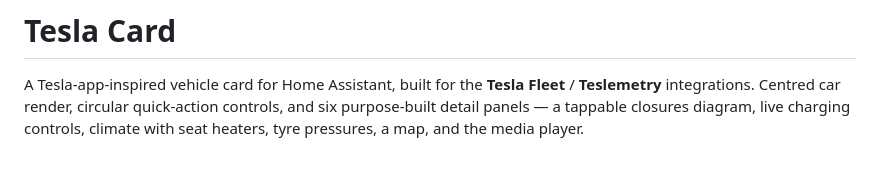
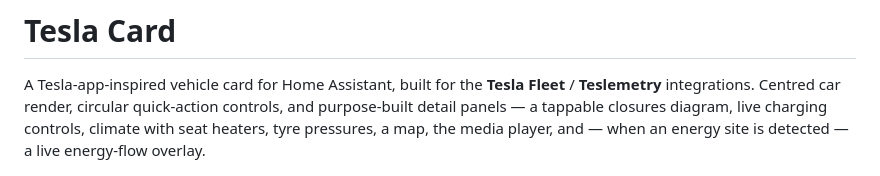
Before and after one commit to mlmeehan/tesla-card, a Markdown page: README.md, the part around the change. Rendered like a GitHub page.

```diff
--- a/README.md
+++ b/README.md
@@ -2,9 +2,10 @@
 
 A Tesla-app-inspired vehicle card for Home Assistant, built for the
 **Tesla Fleet** / **Teslemetry** integrations. Centred car render, circular
-quick-action controls, and six purpose-built detail panels — a tappable
+quick-action controls, and purpose-built detail panels — a tappable
 closures diagram, live charging controls, climate with seat heaters, tyre
-pressures, a map, and the media player.
+pressures, a map, the media player, and — when an energy site is detected —
+a live energy-flow overlay.
 
 ![Tesla Card — charging](docs/screenshot-charging.png)
 
```
Also changed, not shown: docs/development-guide.md (+8 -3 lines), docs/index.md (+4 -3 lines).
